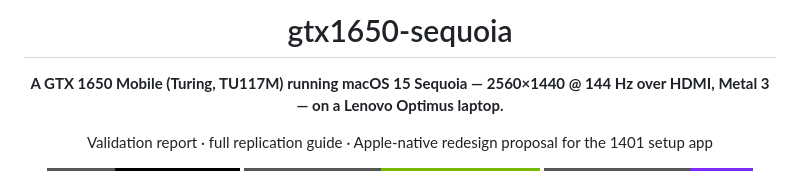
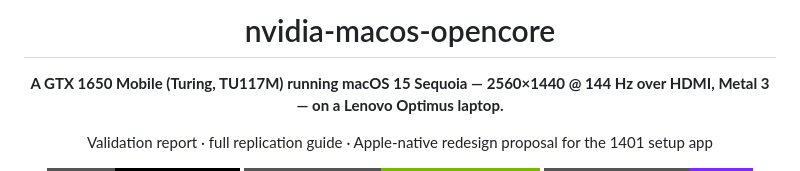
Before and after one commit to joseteo/gtx1650-sequoia, a Markdown page: README.md, the part around the change. Rendered like a GitHub page; badges without logos.

Commit message:
Repo slug nvidia-macos-opencore for searchability; greenlight stays the CLI brand
Topics + keyword description set on the repo; canonical-home links updated.

```diff
--- a/README.md
+++ b/README.md
@@ -1,6 +1,6 @@
 <div align="center">
 
-# gtx1650-sequoia
+# nvidia-macos-opencore
 
 **A GTX 1650 Mobile (Turing, TU117M) running macOS 15 Sequoia — 2560×1440 @ 144 Hz over HDMI, Metal 3 — on a Lenovo Optimus laptop.**
 
```
Also changed, not shown: docs/INSTALL-GUIDE.md (+1 -1 lines), 1 other file.
